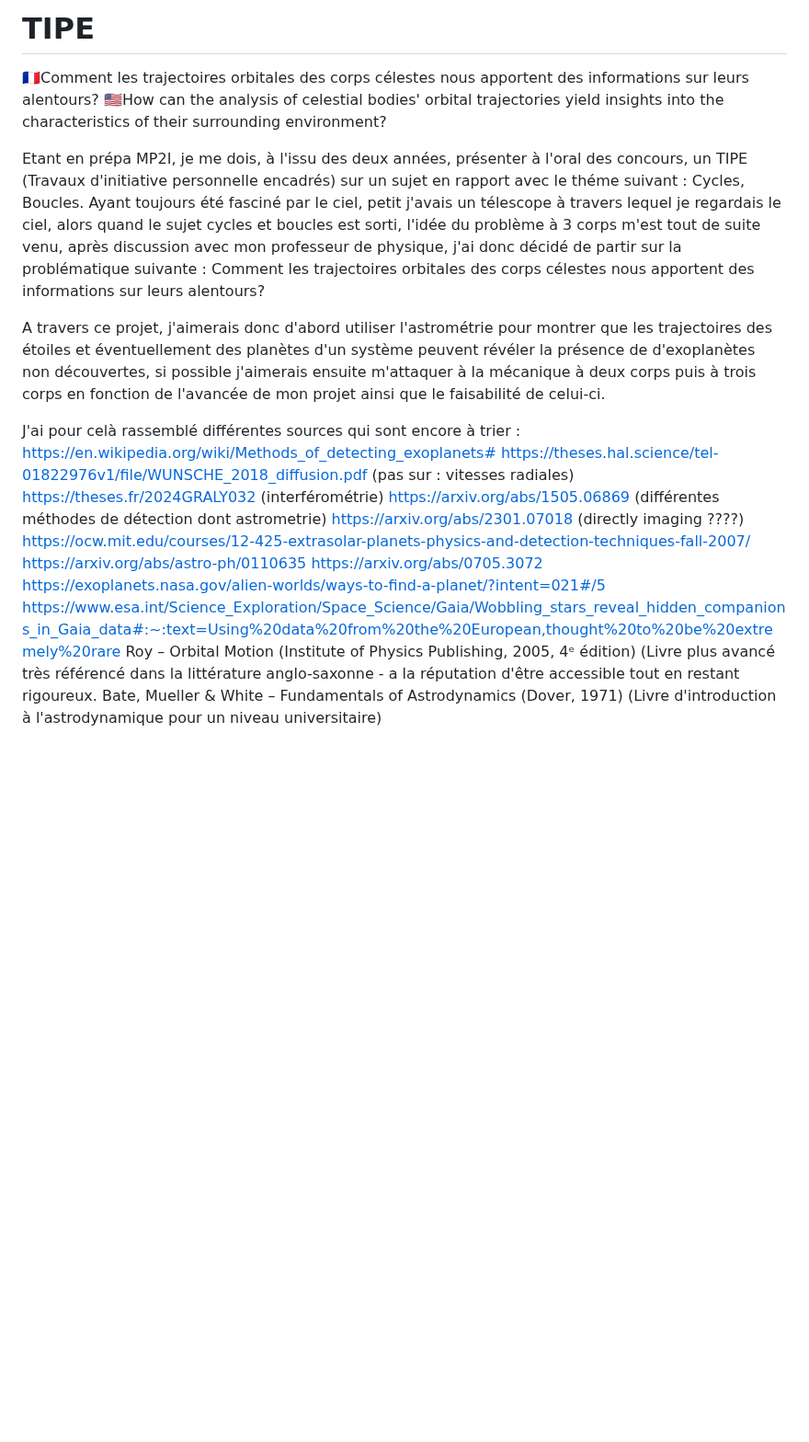
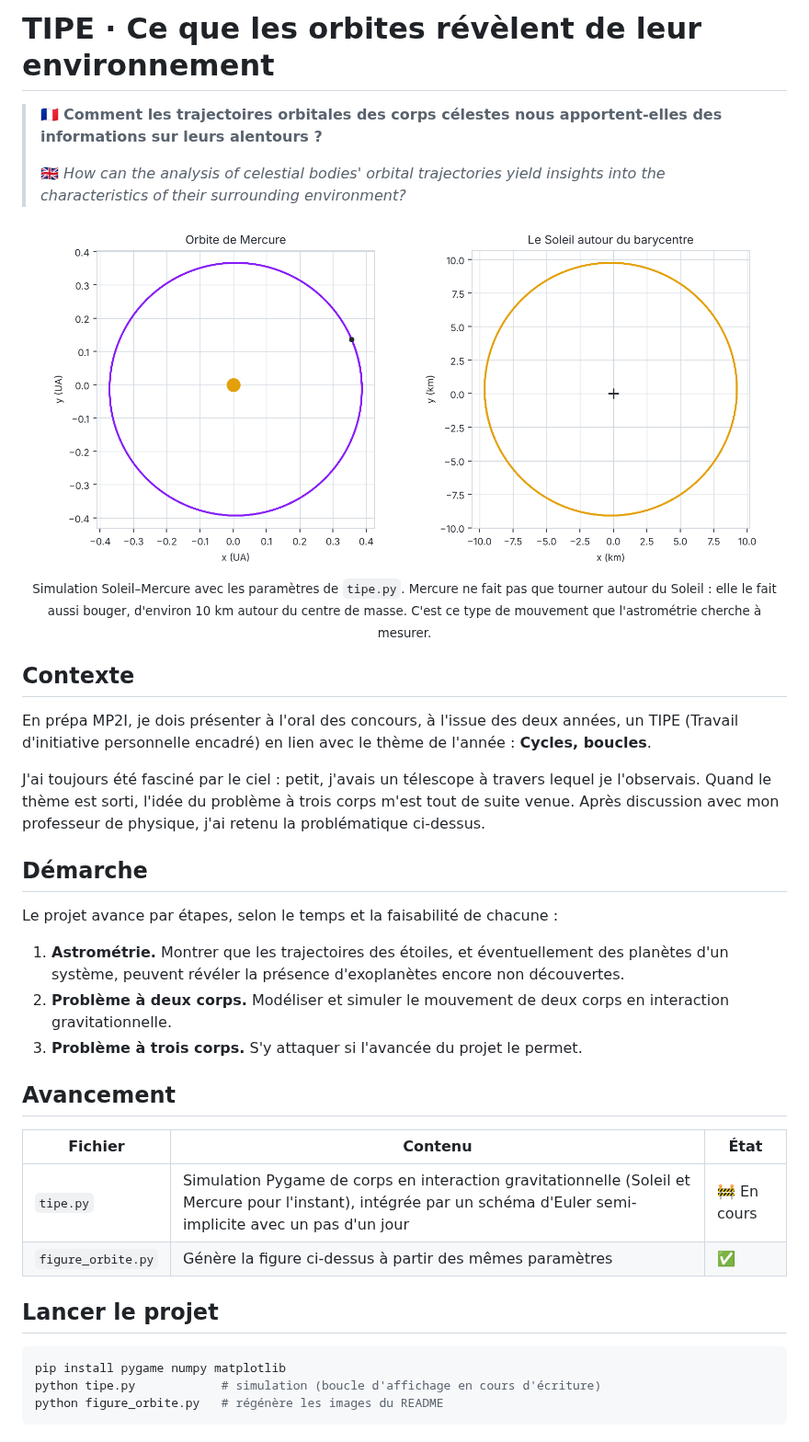
Before and after one commit to Et-oo/TIPE, a Markdown page: README.md, the part around one of its changes. Shown at 92% size. Drawn GitHub-style; pictures changed too: images/orbite-light.png (added); blank space fills up the shorter version.

````diff
--- a/README.md
+++ b/README.md
@@ -1,21 +1,44 @@
-# TIPE
-🇫🇷Comment les trajectoires orbitales des corps célestes nous apportent des informations sur leurs alentours?
-🇺🇸How can the analysis of celestial bodies' orbital trajectories yield insights into the characteristics of their surrounding environment?
+# TIPE · Ce que les orbites révèlent de leur environnement
 
-Etant en prépa MP2I, je me dois, à l'issu des deux années, présenter à l'oral des concours, un TIPE (Travaux d'initiative personnelle encadrés) sur un sujet en rapport avec le théme suivant : Cycles, Boucles. Ayant toujours été fasciné par le ciel, petit j'avais un télescope à travers lequel je regardais le ciel, alors quand le sujet cycles et boucles est sorti, l'idée du problème à 3 corps m'est tout de suite venu, après discussion avec mon professeur de physique, j'ai donc décidé de partir sur la problématique suivante : Comment les trajectoires orbitales des corps célestes nous apportent des informations sur leurs alentours?
+> 🇫🇷 **Comment les trajectoires orbitales des corps célestes nous apportent-elles des informations sur leurs alentours ?**
+>
+> 🇬🇧 *How can the analysis of celestial bodies' orbital trajectories yield insights into the characteristics of their surrounding environment?*
 
-A travers ce projet, j'aimerais donc d'abord utiliser l'astrométrie pour montrer que les trajectoires des étoiles et éventuellement des planètes d'un système peuvent révéler la présence de d'exoplanètes non découvertes, si possible j'aimerais ensuite m'attaquer à la mécanique à deux corps puis à trois corps en fonction de l'avancée de mon projet ainsi que le faisabilité de celui-ci.
+<p align="center">
+  <picture>
+    <source media="(prefers-color-scheme: dark)" srcset="images/orbite-dark.png">
+    <img src="images/orbite-light.png" alt="À gauche, l'orbite de Mercure autour du Soleil. À droite, le petit cercle d'environ 10 km que décrit le Soleil autour du barycentre du système." width="100%">
+  </picture>
+  <br>
+  <sub>Simulation Soleil–Mercure avec les paramètres de <code>tipe.py</code>. Mercure ne fait pas que tourner autour du Soleil : elle le fait aussi bouger, d'environ 10 km autour du centre de masse. C'est ce type de mouvement que l'astrométrie cherche à mesurer.</sub>
+</p>
 
-J'ai pour celà rassemblé différentes sources qui sont encore à trier :
-https://en.wikipedia.org/wiki/Methods_of_detecting_exoplanets#
-https://theses.hal.science/tel-01822976v1/file/WUNSCHE_2018_diffusion.pdf (pas sur : vitesses radiales)
-https://theses.fr/2024GRALY032 (interférométrie)
-https://arxiv.org/abs/1505.06869 (différentes méthodes de détection dont astrometrie)
-https://arxiv.org/abs/2301.07018 (directly imaging ????)
-https://ocw.mit.edu/courses/12-425-extrasolar-planets-physics-and-detection-techniques-fall-2007/
-https://arxiv.org/abs/astro-ph/0110635
-https://arxiv.org/abs/0705.3072
-https://exoplanets.nasa.gov/alien-worlds/ways-to-find-a-planet/?intent=021#/5
-https://www.esa.int/Science_Exploration/Space_Science/Gaia/Wobbling_stars_reveal_hidden_companions_in_Gaia_data#:~:text=Using%20data%20from%20the%20European,thought%20to%20be%20extremely%20rare
-Roy – Orbital Motion (Institute of Physics Publishing, 2005, 4ᵉ édition)    (Livre plus avancé très référencé dans la littérature anglo-saxonne - a la réputation d'être accessible tout en restant rigoureux.
-Bate, Mueller & White – Fundamentals of Astrodynamics (Dover, 1971)         (Livre d'introduction à l'astrodynamique pour un niveau universitaire)
+## Contexte
+
+En prépa MP2I, je dois présenter à l'oral des concours, à l'issue des deux années, un TIPE (Travail d'initiative personnelle encadré) en lien avec le thème de l'année : **Cycles, boucles**.
+
+J'ai toujours été fasciné par le ciel : petit, j'avais un télescope à travers lequel je l'observais. Quand le thème est sorti, l'idée du problème à trois corps m'est tout de suite venue. Après discussion avec mon professeur de physique, j'ai retenu la problématique ci-dessus.
+
+## Démarche
+
+Le projet avance par étapes, selon le temps et la faisabilité de chacune :
+
+1. **Astrométrie.** Montrer que les trajectoires des étoiles, et éventuellement des planètes d'un système, peuvent révéler la présence d'exoplanètes encore non découvertes.
+2. **Problème à deux corps.** Modéliser et simuler le mouvement de deux corps en interaction gravitationnelle.
+3. **Problème à trois corps.** S'y attaquer si l'avancée du projet le permet.
+
+## Avancement
+
+| Fichier | Contenu | État |
+|---|---|---|
+| `tipe.py` | Simulation Pygame de corps en interaction gravitationnelle (Soleil et Mercure pour l'instant), intégrée par un schéma d'Euler semi-implicite avec un pas d'un jour | 🚧 En cours |
+| `figure_orbite.py` | Génère la figure ci-dessus à partir des mêmes paramètres | ✅ |
+
+## Lancer le projet
+
+```bash
+pip install pygame numpy matplotlib
+python tipe.py            # simulation (boucle d'affichage en cours d'écriture)
+python figure_orbite.py   # régénère les images du README
+```
+
````
Also changed, not shown: other parts of README.md (+25 -0 lines), images/orbite-dark.png (added), 1 other file.
